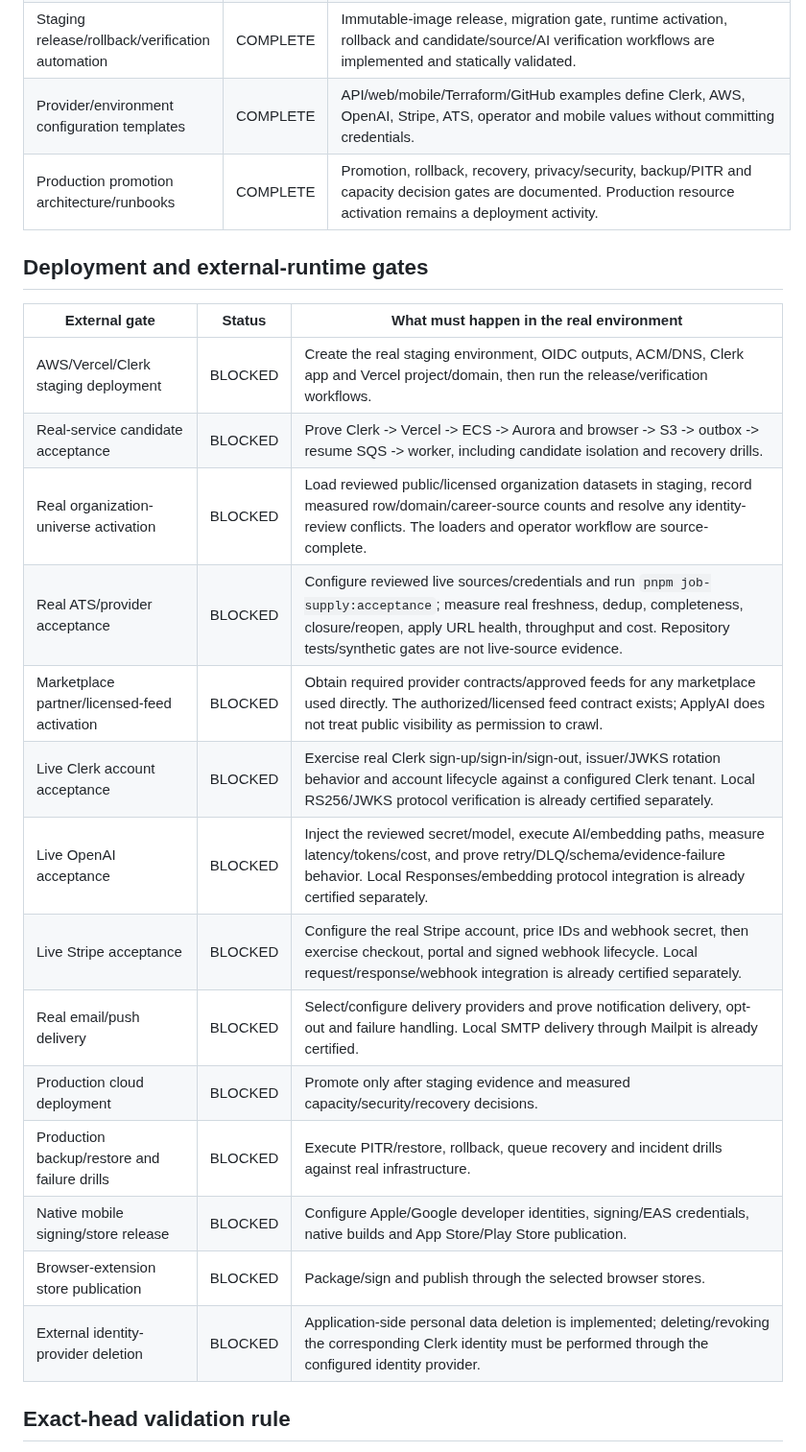
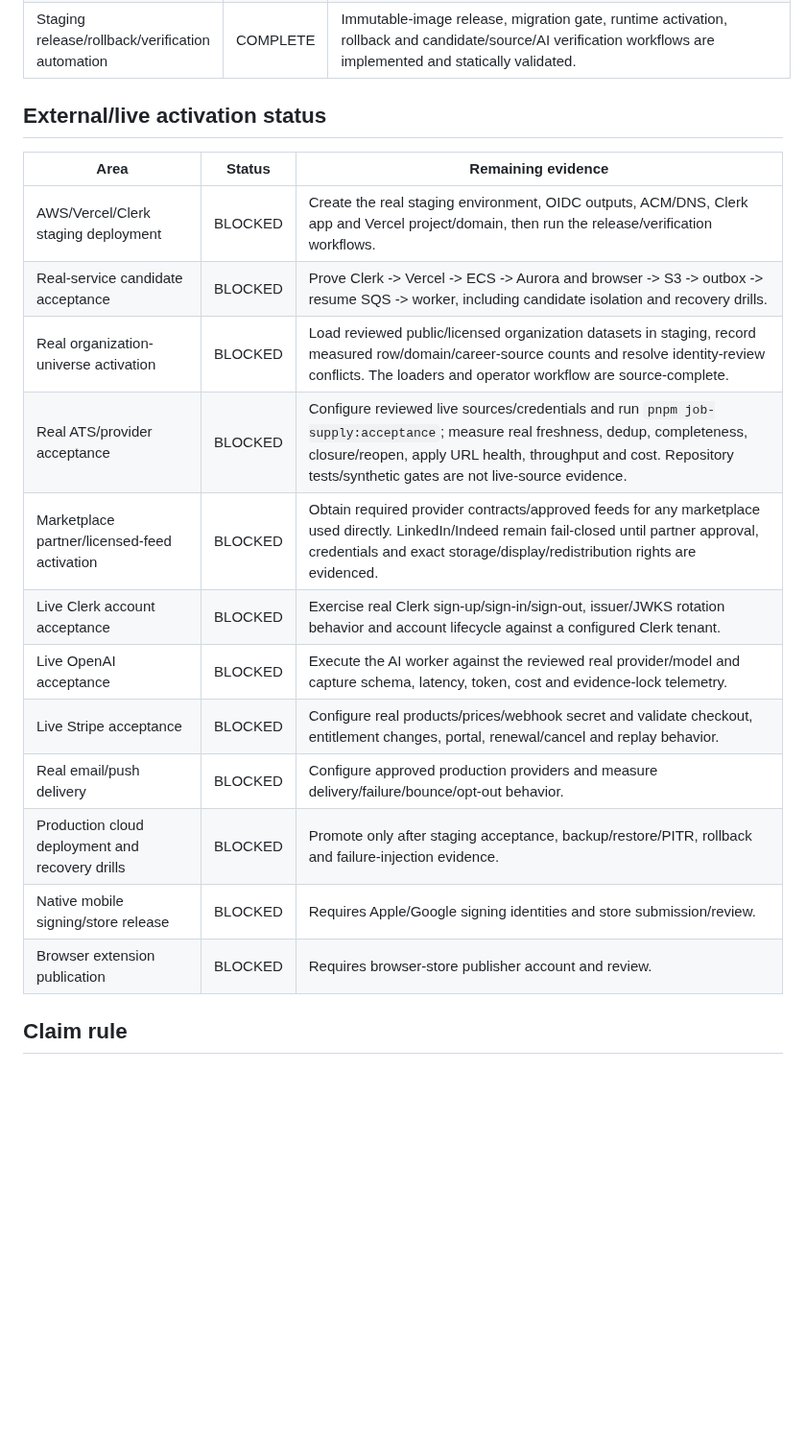
Before and after one commit to rrahul0904/applyai, a Markdown page: docs/IMPLEMENTATION_STATUS.md, the part around one of its changes. Shown at 96% size. Rendered like a GitHub page; blank space fills up the shorter version.

Commit message:
Record marketplace partner readiness model

```diff
--- a/docs/IMPLEMENTATION_STATUS.md
+++ b/docs/IMPLEMENTATION_STATUS.md
@@ -64,27 +42,23 @@ Statuses are intentionally restricted to:
 | AWS staging infrastructure source | COMPLETE | VPC/ALB/ECS/Aurora/S3/ECR, resume/source/AI queues and DLQs, IAM, EventBridge, logs/alarms, migrations and worker services are source controlled and Terraform-validated. |
 | AWS bootstrap source | COMPLETE | CloudFormation bootstrap creates/reuses GitHub OIDC trust, encrypted/versioned state and staging deployment role without long-lived normal deployment keys. |
 | Staging release/rollback/verification automation | COMPLETE | Immutable-image release, migration gate, runtime activation, rollback and candidate/source/AI verification workflows are implemented and statically validated. |
-| Provider/environment configuration templates | COMPLETE | API/web/mobile/Terraform/GitHub examples define Clerk, AWS, OpenAI, Stripe, ATS, operator and mobile values without committing credentials. |
-| Production promotion architecture/runbooks | COMPLETE | Promotion, rollback, recovery, privacy/security, backup/PITR and capacity decision gates are documented. Production resource activation remains a deployment activity. |
 
-## Deployment and external-runtime gates
+## External/live activation status
 
-| External gate | Status | What must happen in the real environment |
+| Area | Status | Remaining evidence |
 |---|---|---|
 | AWS/Vercel/Clerk staging deployment | BLOCKED | Create the real staging environment, OIDC outputs, ACM/DNS, Clerk app and Vercel project/domain, then run the release/verification workflows. |
 | Real-service candidate acceptance | BLOCKED | Prove Clerk -> Vercel -> ECS -> Aurora and browser -> S3 -> outbox -> resume SQS -> worker, including candidate isolation and recovery drills. |
-| Real organization-universe activation | BLOCKED | Load reviewed public/licensed organization datasets in staging, record measured row/domain/career-source counts and resolve any identity-review conflicts. The loaders and operator workflow are source-complete. |
+| Real organization-universe activation | BLOCKED | Load reviewed public/licensed organization datasets in staging, record measured row/domain/career-source counts and resolve identity-review conflicts. The loaders and operator workflow are source-complete. |
 | Real ATS/provider acceptance | BLOCKED | Configure reviewed live sources/credentials and run `pnpm job-supply:acceptance`; measure real freshness, dedup, completeness, closure/reopen, apply URL health, throughput and cost. Repository tests/synthetic gates are not live-source evidence. |
-| Marketplace partner/licensed-feed activation | BLOCKED | Obtain required provider contracts/approved feeds for any marketplace used directly. The authorized/licensed feed contract exists; ApplyAI does not treat public visibility as permission to crawl. |
-| Live Clerk account acceptance | BLOCKED | Exercise real Clerk sign-up/sign-in/sign-out, issuer/JWKS rotation behavior and account lifecycle against a configured Clerk tenant. Local RS256/JWKS protocol verification is already certified separately. |
-| Live OpenAI acceptance | BLOCKED | Inject the reviewed secret/model, execute AI/embedding paths, measure latency/tokens/cost, and prove retry/DLQ/schema/evidence-failure behavior. Local Responses/embedding protocol integration is already certified separately. |
-| Live Stripe acceptance | BLOCKED | Configure the real Stripe account, price IDs and webhook secret, then exercise checkout, portal and signed webhook lifecycle. Local request/response/webhook integration is already certified separately. |
-| Real email/push delivery | BLOCKED | Select/configure delivery providers and prove notification delivery, opt-out and failure handling. Local SMTP delivery through Mailpit is already certified. |
-| Production cloud deployment | BLOCKED | Promote only after staging evidence and measured capacity/security/recovery decisions. |
-| Production backup/restore and failure drills | BLOCKED | Execute PITR/restore, rollback, queue recovery and incident drills against real infrastructure. |
-| Native mobile signing/store release | BLOCKED | Configure Apple/Google developer identities, signing/EAS credentials, native builds and App Store/Play Store publication. |
-| Browser-extension store publication | BLOCKED | Package/sign and publish through the selected browser stores. |
-| External identity-provider deletion | BLOCKED | Application-side personal data deletion is implemented; deleting/revoking the corresponding Clerk identity must be performed through the configured identity provider. |
+| Marketplace partner/licensed-feed activation | BLOCKED | Obtain required provider contracts/approved feeds for any marketplace used directly. LinkedIn/Indeed remain fail-closed until partner approval, credentials and exact storage/display/redistribution rights are evidenced. |
+| Live Clerk account acceptance | BLOCKED | Exercise real Clerk sign-up/sign-in/sign-out, issuer/JWKS rotation behavior and account lifecycle against a configured Clerk tenant. |
+| Live OpenAI acceptance | BLOCKED | Execute the AI worker against the reviewed real provider/model and capture schema, latency, token, cost and evidence-lock telemetry. |
+| Live Stripe acceptance | BLOCKED | Configure real products/prices/webhook secret and validate checkout, entitlement changes, portal, renewal/cancel and replay behavior. |
+| Real email/push delivery | BLOCKED | Configure approved production providers and measure delivery/failure/bounce/opt-out behavior. |
+| Production cloud deployment and recovery drills | BLOCKED | Promote only after staging acceptance, backup/restore/PITR, rollback and failure-injection evidence. |
+| Native mobile signing/store release | BLOCKED | Requires Apple/Google signing identities and store submission/review. |
+| Browser extension publication | BLOCKED | Requires browser-store publisher account and review. |
 
-## Exact-head validation rule
+## Claim rule
 
```
Also changed, not shown: other parts of docs/IMPLEMENTATION_STATUS.md (+6 -51 lines).
